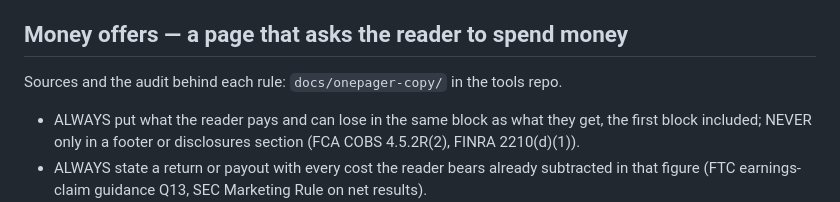
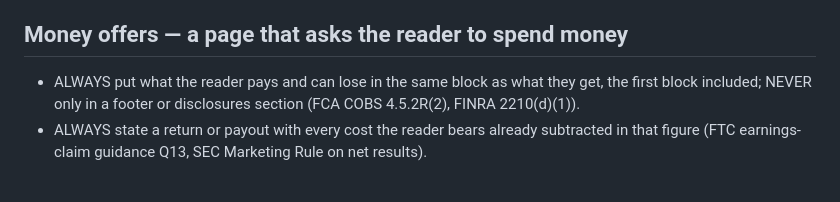
Before and after one commit to kronael/tools, a Markdown page: skills/readme/onepager.md, the part around the change. Rendered like a GitHub page; blank space fills up the shorter version.

Commit message:
docs(readme): Drop the onepager research notes; sources stay inline

```diff
--- a/skills/readme/onepager.md
+++ b/skills/readme/onepager.md
@@ -29,8 +29,6 @@ decision they face before drafting; the project README records them.
    negative critique verdict on file is named here, not hidden.
 
 ## Money offers — a page that asks the reader to spend money
-
-Sources and the audit behind each rule: `docs/onepager-copy/` in the tools repo.
 
 - ALWAYS put what the reader pays and can lose in the same block as what they
   get, the first block included; NEVER only in a footer or disclosures
```
Also changed, not shown: docs/onepager-copy/audit-critique.md (deleted, +0 -197 lines), docs/onepager-copy/research-onepager-copy.md (deleted, +0 -125 lines).
